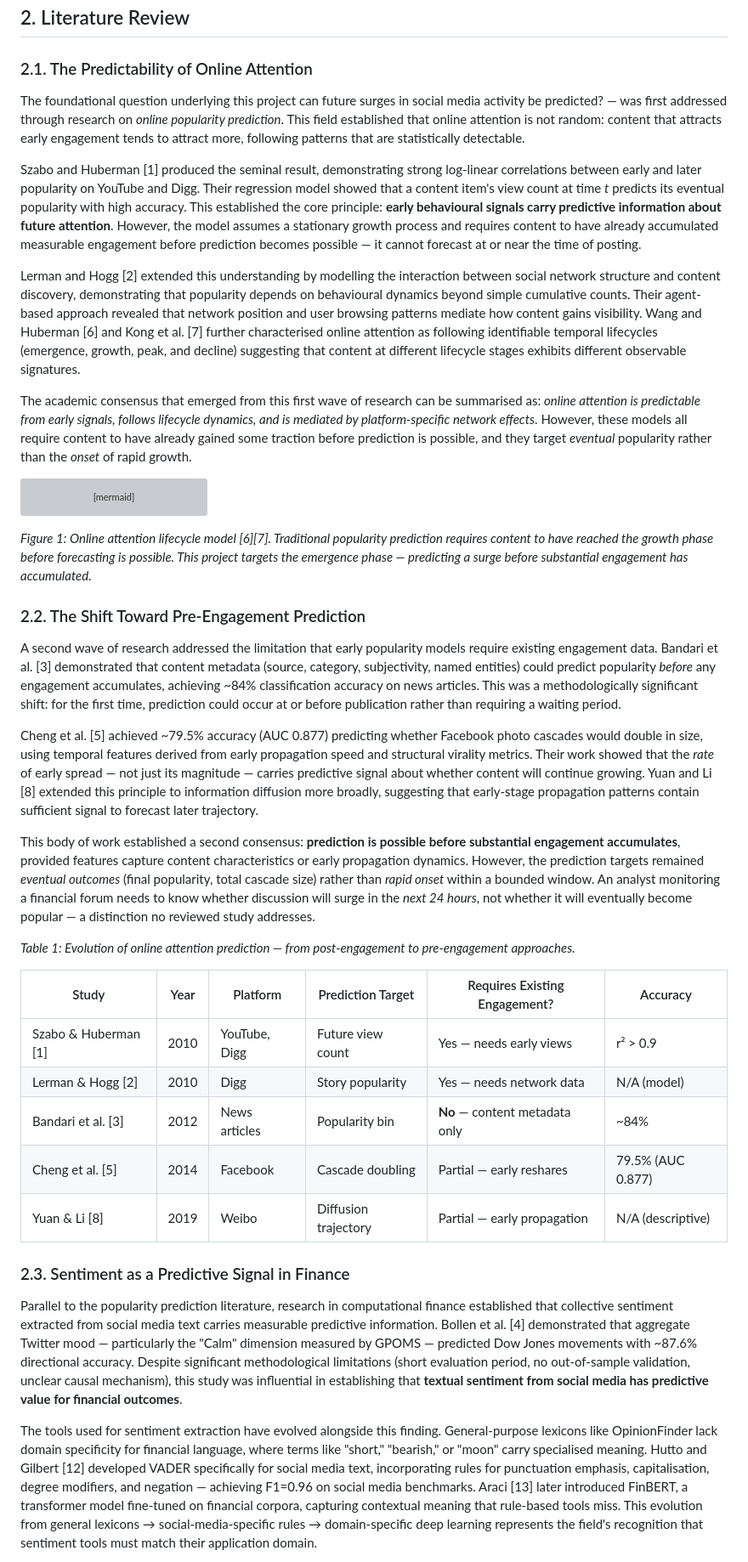
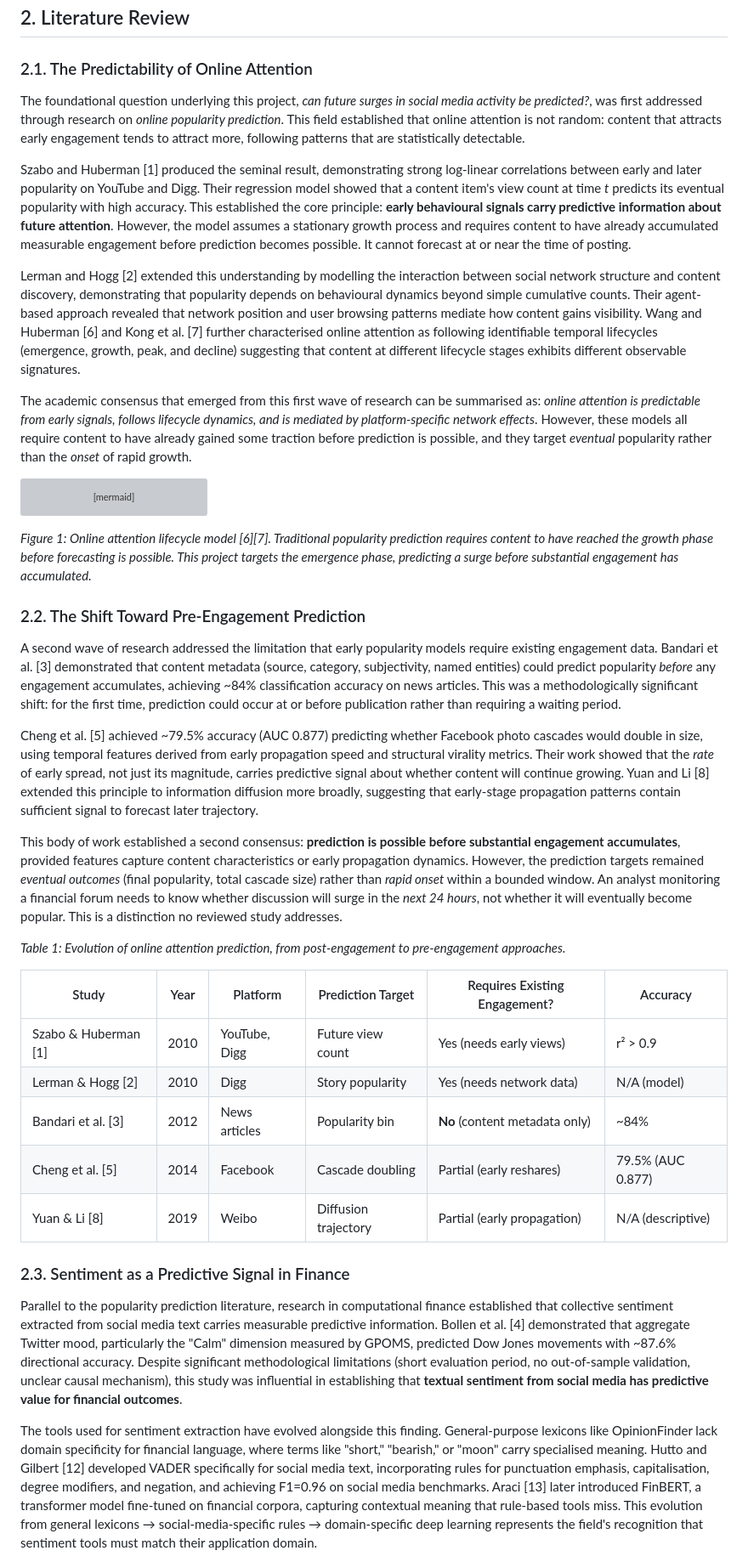
Before and after one commit to yenthanh115/uol-bsc-cm3070-final-project, a Markdown page: reports/04-draft/draft-report-v0.4.3.md, the part around one of its changes. Shown at 85% size. Rendered like a GitHub page; grey boxes are pictures that could not be loaded.

````diff
--- a/reports/04-draft/draft-report-v0.4.3.md
+++ b/reports/04-draft/draft-report-v0.4.3.md
@@ -97,9 +97,9 @@ Goal: Explicitly link your reading to your own research hypotheses, questions, o
 
 ### 2.1. The Predictability of Online Attention
 
-The foundational question underlying this project can future surges in social media activity be predicted? — was first addressed through research on *online popularity prediction*. This field established that online attention is not random: content that attracts early engagement tends to attract more, following patterns that are statistically detectable.
+The foundational question underlying this project, *can future surges in social media activity be predicted?*, was first addressed through research on *online popularity prediction*. This field established that online attention is not random: content that attracts early engagement tends to attract more, following patterns that are statistically detectable.
 
-Szabo and Huberman [1] produced the seminal result, demonstrating strong log-linear correlations between early and later popularity on YouTube and Digg. Their regression model showed that a content item's view count at time *t* predicts its eventual popularity with high accuracy. This established the core principle: **early behavioural signals carry predictive information about future attention**. However, the model assumes a stationary growth process and requires content to have already accumulated measurable engagement before prediction becomes possible — it cannot forecast at or near the time of posting.
+Szabo and Huberman [1] produced the seminal result, demonstrating strong log-linear correlations between early and later popularity on YouTube and Digg. Their regression model showed that a content item's view count at time *t* predicts its eventual popularity with high accuracy. This established the core principle: **early behavioural signals carry predictive information about future attention**. However, the model assumes a stationary growth process and requires content to have already accumulated measurable engagement before prediction becomes possible. It cannot forecast at or near the time of posting.
 
 Lerman and Hogg [2] extended this understanding by modelling the interaction between social network structure and content discovery, demonstrating that popularity depends on behavioural dynamics beyond simple cumulative counts. Their agent-based approach revealed that network position and user browsing patterns mediate how content gains visibility. Wang and Huberman [6] and Kong et al. [7] further characterised online attention as following identifiable temporal lifecycles (emergence, growth, peak, and decline) suggesting that content at different lifecycle stages exhibits different observable signatures.
 
@@ -121,29 +121,29 @@ graph LR
     style E fill:#c8e6c9,stroke:#2e7d32
     style F fill:#fff3e0,stroke:#e65100
 ```
-*Figure 1: Online attention lifecycle model [6][7]. Traditional popularity prediction requires content to have reached the growth phase before forecasting is possible. This project targets the emergence phase — predicting a surge before substantial engagement has accumulated.*
+*Figure 1: Online attention lifecycle model [6][7]. Traditional popularity prediction requires content to have reached the growth phase before forecasting is possible. This project targets the emergence phase, predicting a surge before substantial engagement has accumulated.*
 
 ### 2.2. The Shift Toward Pre-Engagement Prediction
 
 A second wave of research addressed the limitation that early popularity models require existing engagement data. Bandari et al. [3] demonstrated that content metadata (source, category, subjectivity, named entities) could predict popularity *before* any engagement accumulates, achieving ~84% classification accuracy on news articles. This was a methodologically significant shift: for the first time, prediction could occur at or before publication rather than requiring a waiting period.
 
-Cheng et al. [5] achieved ~79.5% accuracy (AUC 0.877) predicting whether Facebook photo cascades would double in size, using temporal features derived from early propagation speed and structural virality metrics. Their work showed that the *rate* of early spread — not just its magnitude — carries predictive signal about whether content will continue growing. Yuan and Li [8] extended this principle to information diffusion more broadly, suggesting that early-stage propagation patterns contain sufficient signal to forecast later trajectory.
+Cheng et al. [5] achieved ~79.5% accuracy (AUC 0.877) predicting whether Facebook photo cascades would double in size, using temporal features derived from early propagation speed and structural virality metrics. Their work showed that the *rate* of early spread, not just its magnitude, carries predictive signal about whether content will continue growing. Yuan and Li [8] extended this principle to information diffusion more broadly, suggesting that early-stage propagation patterns contain sufficient signal to forecast later trajectory.
 
-This body of work established a second consensus: **prediction is possible before substantial engagement accumulates**, provided features capture content characteristics or early propagation dynamics. However, the prediction targets remained *eventual outcomes* (final popularity, total cascade size) rather than *rapid onset* within a bounded window. An analyst monitoring a financial forum needs to know whether discussion will surge in the *next 24 hours*, not whether it will eventually become popular — a distinction no reviewed study addresses.
+This body of work established a second consensus: **prediction is possible before substantial engagement accumulates**, provided features capture content characteristics or early propagation dynamics. However, the prediction targets remained *eventual outcomes* (final popularity, total cascade size) rather than *rapid onset* within a bounded window. An analyst monitoring a financial forum needs to know whether discussion will surge in the *next 24 hours*, not whether it will eventually become popular. This is a distinction no reviewed study addresses.
 
-*Table 1: Evolution of online attention prediction — from post-engagement to pre-engagement approaches.*
+*Table 1: Evolution of online attention prediction, from post-engagement to pre-engagement approaches.*
 
 | Study | Year | Platform | Prediction Target | Requires Existing Engagement? | Accuracy |
 |-------|------|----------|-------------------|-------------------------------|----------|
-| Szabo & Huberman [1] | 2010 | YouTube, Digg | Future view count | Yes — needs early views | r² > 0.9 |
-| Lerman & Hogg [2] | 2010 | Digg | Story popularity | Yes — needs network data | N/A (model) |
-| Bandari et al. [3] | 2012 | News articles | Popularity bin | **No** — content metadata only | ~84% |
-| Cheng et al. [5] | 2014 | Facebook | Cascade doubling | Partial — early reshares | 79.5% (AUC 0.877) |
-| Yuan & Li [8] | 2019 | Weibo | Diffusion trajectory | Partial — early propagation | N/A (descriptive) |
+| Szabo & Huberman [1] | 2010 | YouTube, Digg | Future view count | Yes (needs early views) | r² > 0.9 |
+| Lerman & Hogg [2] | 2010 | Digg | Story popularity | Yes (needs network data) | N/A (model) |
+| Bandari et al. [3] | 2012 | News articles | Popularity bin | **No** (content metadata only) | ~84% |
+| Cheng et al. [5] | 2014 | Facebook | Cascade doubling | Partial (early reshares) | 79.5% (AUC 0.877) |
+| Yuan & Li [8] | 2019 | Weibo | Diffusion trajectory | Partial (early propagation) | N/A (descriptive) |
 
 ### 2.3. Sentiment as a Predictive Signal in Finance
 
-Parallel to the popularity prediction literature, research in computational finance established that collective sentiment extracted from social media text carries measurable predictive information. Bollen et al. [4] demonstrated that aggregate Twitter mood — particularly the "Calm" dimension measured by GPOMS — predicted Dow Jones movements with ~87.6% directional accuracy. Despite significant methodological limitations (short evaluation period, no out-of-sample validation, unclear causal mechanism), this study was influential in establishing that **textual sentiment from social media has predictive value for financial outcomes**.
+Parallel to the popularity prediction literature, research in computational finance established that collective sentiment extracted from social media text carries measurable predictive information. Bollen et al. [4] demonstrated that aggregate Twitter mood, particularly the "Calm" dimension measured by GPOMS, predicted Dow Jones movements with ~87.6% directional accuracy. Despite significant methodological limitations (short evaluation period, no out-of-sample validation, unclear causal mechanism), this study was influential in establishing that **textual sentiment from social media has predictive value for financial outcomes**.
 
-The tools used for sentiment extraction have evolved alongside this finding. General-purpose lexicons like OpinionFinder lack domain specificity for financial language, where terms like "short," "bearish," or "moon" carry specialised meaning. Hutto and Gilbert [12] developed VADER specifically for social media text, incorporating rules for punctuation emphasis, capitalisation, degree modifiers, and negation — achieving F1=0.96 on social media benchmarks. Araci [13] later introduced FinBERT, a transformer model fine-tuned on financial corpora, capturing contextual meaning that rule-based tools miss. This evolution from general lexicons → social-media-specific rules → domain-specific deep learning represents the field's recognition that sentiment tools must match their application domain.
+The tools used for sentiment extraction have evolved alongside this finding. General-purpose lexicons like OpinionFinder lack domain specificity for financial language, where terms like "short," "bearish," or "moon" carry specialised meaning. Hutto and Gilbert [12] developed VADER specifically for social media text, incorporating rules for punctuation emphasis, capitalisation, degree modifiers, and negation, and achieving F1=0.96 on social media benchmarks. Araci [13] later introduced FinBERT, a transformer model fine-tuned on financial corpora, capturing contextual meaning that rule-based tools miss. This evolution from general lexicons → social-media-specific rules → domain-specific deep learning represents the field's recognition that sentiment tools must match their application domain.
 
````
Also changed, not shown: other parts of reports/04-draft/draft-report-v0.4.3.md (+11 -11 lines).
